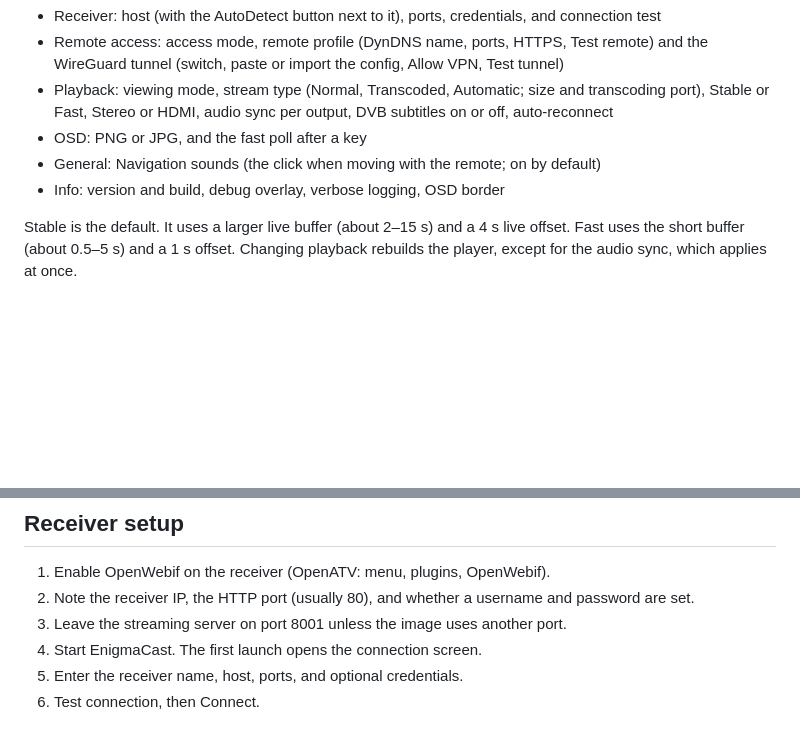
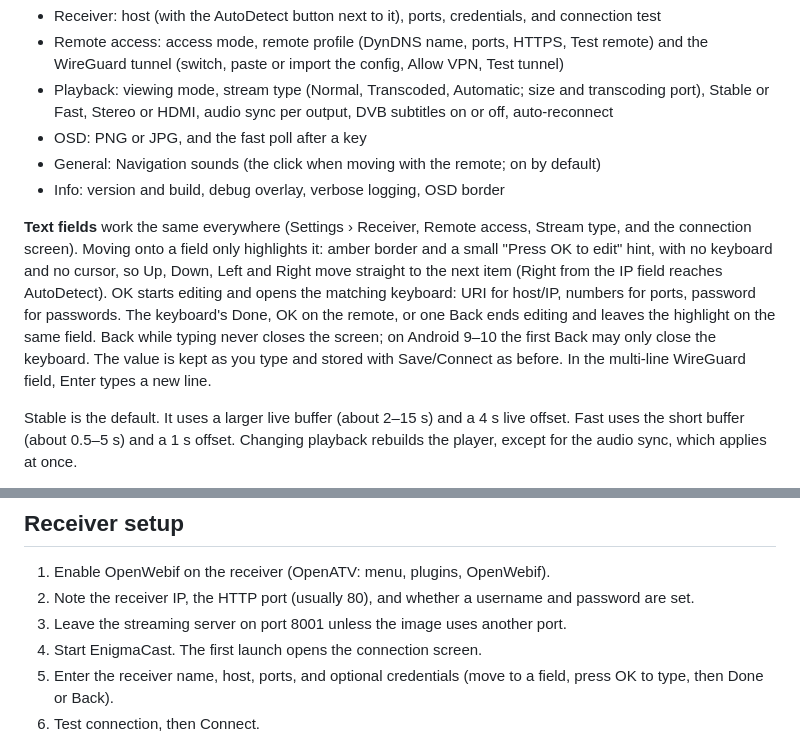
Before and after one commit to ecannemeijer/enigmacast, a Markdown page: README.md, 2 parts joined by grey strips. Drawn GitHub-style; blank space fills up the shorter version.

Commit message:
Document the TV text fields: highlight first, OK to type, Done or Back to finish.

```diff
--- a/README.md
+++ b/README.md
@@ -219,6 +219,8 @@ Right from Settings opens a submenu with Receiver, Remote access, Playback, OSD,
 - General: Navigation sounds (the click when moving with the remote; on by default)
 - Info: version and build, debug overlay, verbose logging, OSD border
 
+**Text fields** work the same everywhere (Settings › Receiver, Remote access, Stream type, and the connection screen). Moving onto a field only highlights it: amber border and a small "Press OK to edit" hint, with no keyboard and no cursor, so Up, Down, Left and Right move straight to the next item (Right from the IP field reaches AutoDetect). OK starts editing and opens the matching keyboard: URI for host/IP, numbers for ports, password for passwords. The keyboard's Done, OK on the remote, or one Back ends editing and leaves the highlight on the same field. Back while typing never closes the screen; on Android 9–10 the first Back may only close the keyboard. The value is kept as you type and stored with Save/Connect as before. In the multi-line WireGuard field, Enter types a new line.
+
 Stable is the default. It uses a larger live buffer (about 2–15 s) and a 4 s live offset. Fast uses the short buffer (about 0.5–5 s) and a 1 s offset. Changing playback rebuilds the player, except for the audio sync, which applies at once.
 
 Stereo downmixes AC3 and E-AC3 to PCM. HDMI leaves passthrough to the device when the HDMI output reports those formats. DVB subtitles are drawn on the video when the transport stream has a text track. The Playback page says whether the current stream has subtitles.
@@ -231,7 +233,7 @@ Audio sync corrects sound that runs behind or ahead of the picture, from -500 to
 2. Note the receiver IP, the HTTP port (usually 80), and whether a username and password are set.
 3. Leave the streaming server on port 8001 unless the image uses another port.
 4. Start EnigmaCast. The first launch opens the connection screen.
-5. Enter the receiver name, host, ports, and optional credentials.
+5. Enter the receiver name, host, ports, and optional credentials (move to a field, press OK to type, then Done or Back).
 6. Test connection, then Connect.
 
 The test calls `/api/about`, probes `/grab` for PNG and JPG in `osd` and `all` modes, and checks that the streaming port accepts a TCP connection. A successful test shows the model, image, and Enigma version returned by OpenWebif.
```
